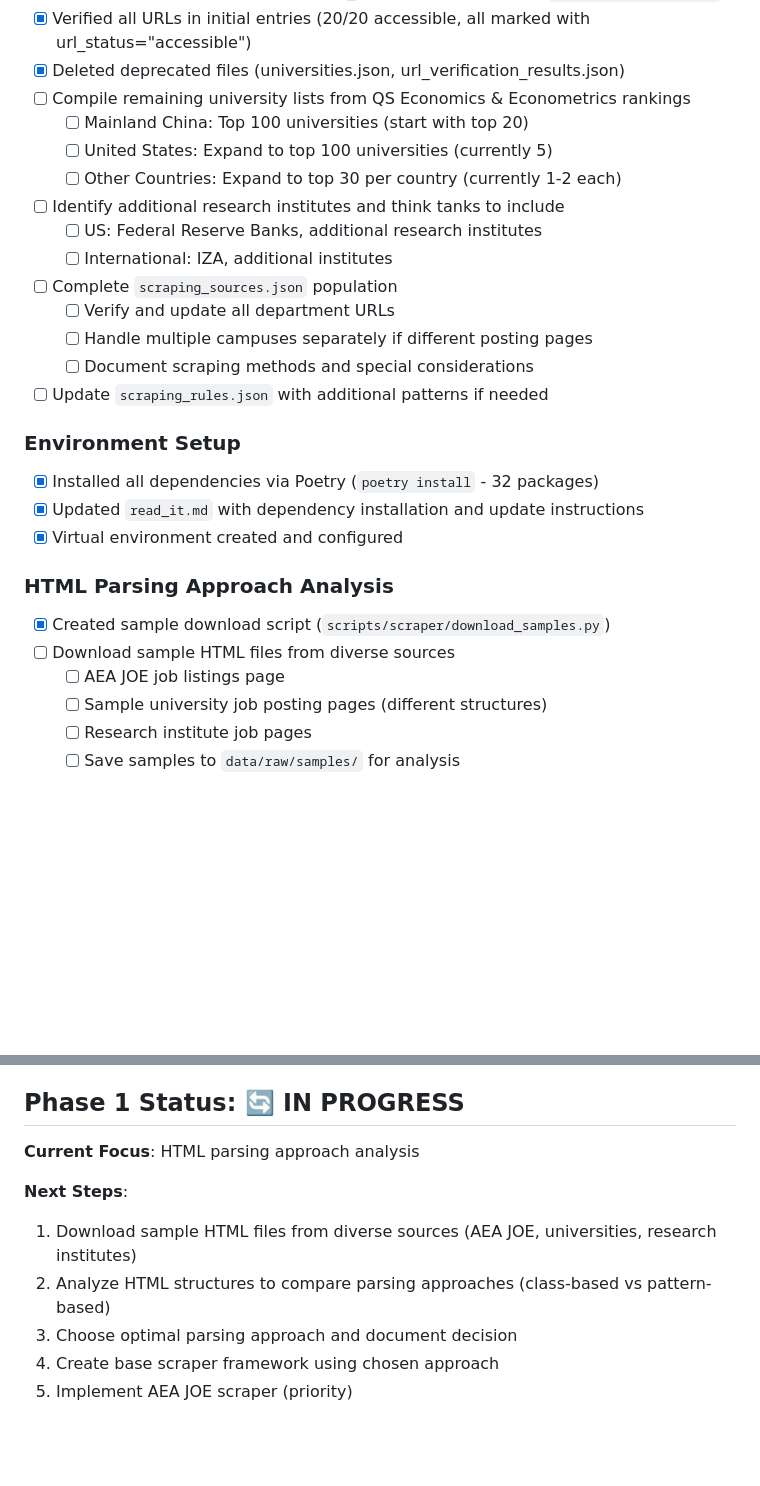
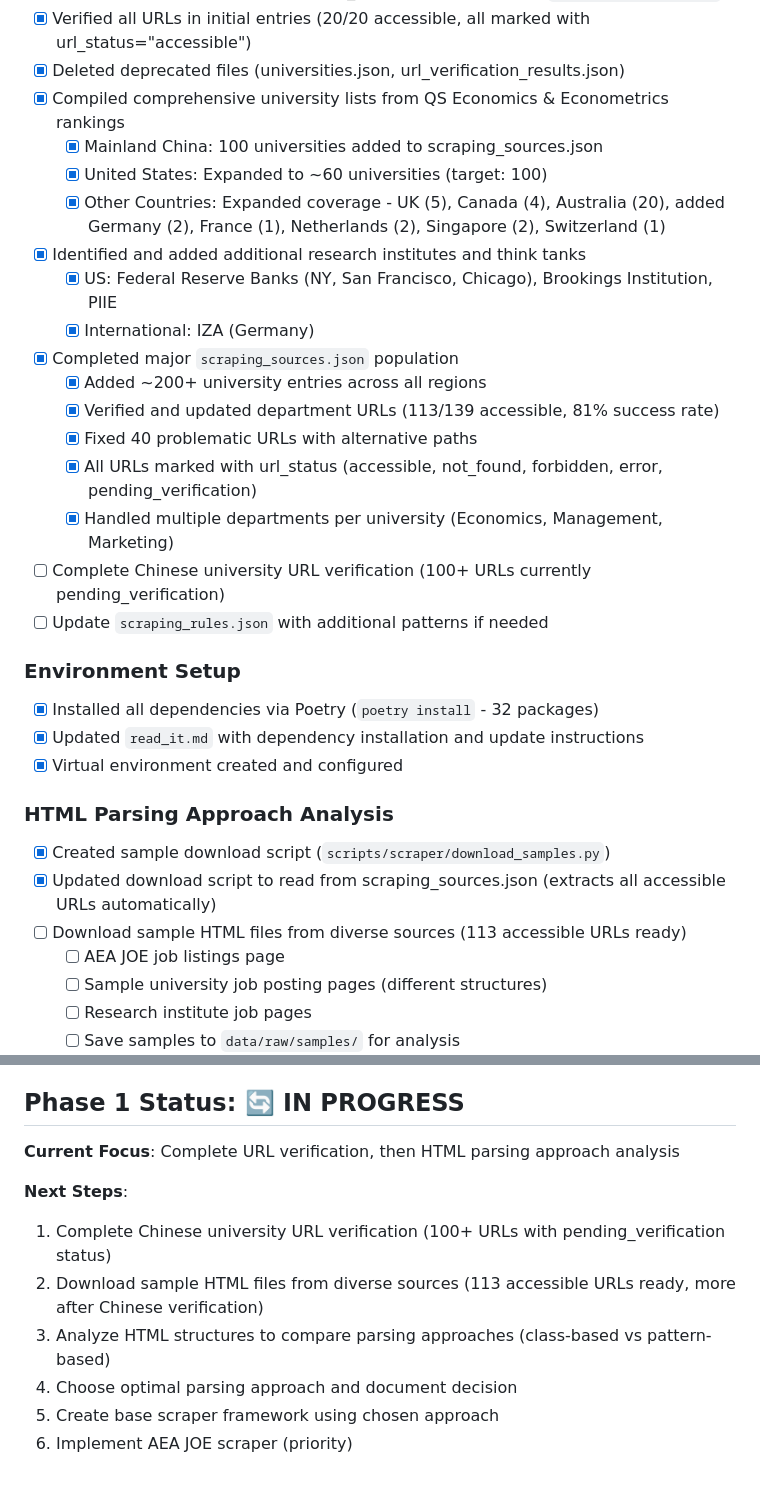
Before and after one commit to cliohsu1997/job_seeking_webpage, a Markdown page: conversation_cursor/to-do-list/2025-12-31_load-data-collection.md, 2 parts joined by grey strips. Rendered like a GitHub page; blank space fills up the shorter version.

```diff
--- a/conversation_cursor/to-do-list/2025-12-31_load-data-collection.md
+++ b/conversation_cursor/to-do-list/2025-12-31_load-data-collection.md
@@ -26,17 +26,20 @@
 - [x] Updated verification script to add url_status labels directly to `scraping_sources.json`
 - [x] Verified all URLs in initial entries (20/20 accessible, all marked with url_status="accessible")
 - [x] Deleted deprecated files (universities.json, url_verification_results.json)
-- [ ] Compile remaining university lists from QS Economics & Econometrics rankings
-  - [ ] Mainland China: Top 100 universities (start with top 20)
-  - [ ] United States: Expand to top 100 universities (currently 5)
-  - [ ] Other Countries: Expand to top 30 per country (currently 1-2 each)
-- [ ] Identify additional research institutes and think tanks to include
-  - [ ] US: Federal Reserve Banks, additional research institutes
-  - [ ] International: IZA, additional institutes
-- [ ] Complete `scraping_sources.json` population
-  - [ ] Verify and update all department URLs
-  - [ ] Handle multiple campuses separately if different posting pages
-  - [ ] Document scraping methods and special considerations
+- [x] Compiled comprehensive university lists from QS Economics & Econometrics rankings
+  - [x] Mainland China: 100 universities added to scraping_sources.json
+  - [x] United States: Expanded to ~60 universities (target: 100)
+  - [x] Other Countries: Expanded coverage - UK (5), Canada (4), Australia (20), added Germany (2), France (1), Netherlands (2), Singapore (2), Switzerland (1)
+- [x] Identified and added additional research institutes and think tanks
+  - [x] US: Federal Reserve Banks (NY, San Francisco, Chicago), Brookings Institution, PIIE
+  - [x] International: IZA (Germany)
+- [x] Completed major `scraping_sources.json` population
+  - [x] Added ~200+ university entries across all regions
+  - [x] Verified and updated department URLs (113/139 accessible, 81% success rate)
+  - [x] Fixed 40 problematic URLs with alternative paths
+  - [x] All URLs marked with url_status (accessible, not_found, forbidden, error, pending_verification)
+  - [x] Handled multiple departments per university (Economics, Management, Marketing)
+- [ ] Complete Chinese university URL verification (100+ URLs currently pending_verification)
 - [ ] Update `scraping_rules.json` with additional patterns if needed
 
 ### Environment Setup
@@ -46,7 +49,8 @@
 
 ### HTML Parsing Approach Analysis
 - [x] Created sample download script (`scripts/scraper/download_samples.py`)
-- [ ] Download sample HTML files from diverse sources
+- [x] Updated download script to read from scraping_sources.json (extracts all accessible URLs automatically)
+- [ ] Download sample HTML files from diverse sources (113 accessible URLs ready)
   - [ ] AEA JOE job listings page
   - [ ] Sample university job posting pages (different structures)
   - [ ] Research institute job pages
@@ -148,11 +152,12 @@
 
 ## Phase 1 Status: 🔄 IN PROGRESS
 
-**Current Focus**: HTML parsing approach analysis
+**Current Focus**: Complete URL verification, then HTML parsing approach analysis
 
 **Next Steps**:
-1. Download sample HTML files from diverse sources (AEA JOE, universities, research institutes)
-2. Analyze HTML structures to compare parsing approaches (class-based vs pattern-based)
-3. Choose optimal parsing approach and document decision
-4. Create base scraper framework using chosen approach
-5. Implement AEA JOE scraper (priority)
+1. Complete Chinese university URL verification (100+ URLs with pending_verification status)
+2. Download sample HTML files from diverse sources (113 accessible URLs ready, more after Chinese verification)
+3. Analyze HTML structures to compare parsing approaches (class-based vs pattern-based)
+4. Choose optimal parsing approach and document decision
+5. Create base scraper framework using chosen approach
+6. Implement AEA JOE scraper (priority)
```
Also changed, not shown: conversation_cursor/progress/latest.md (+25 -15 lines), conversation_cursor/structure/latest.md (+13 -1 lines).
